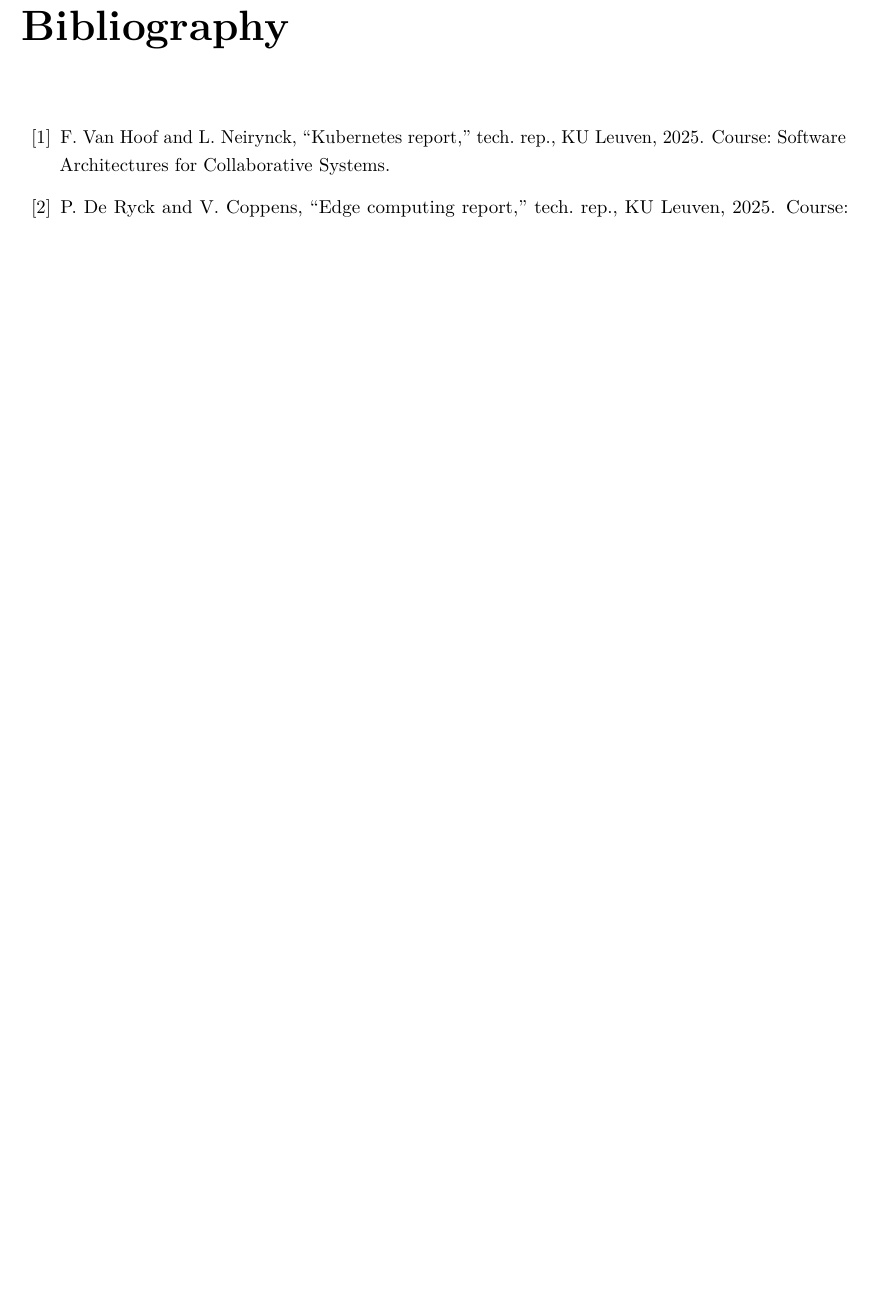
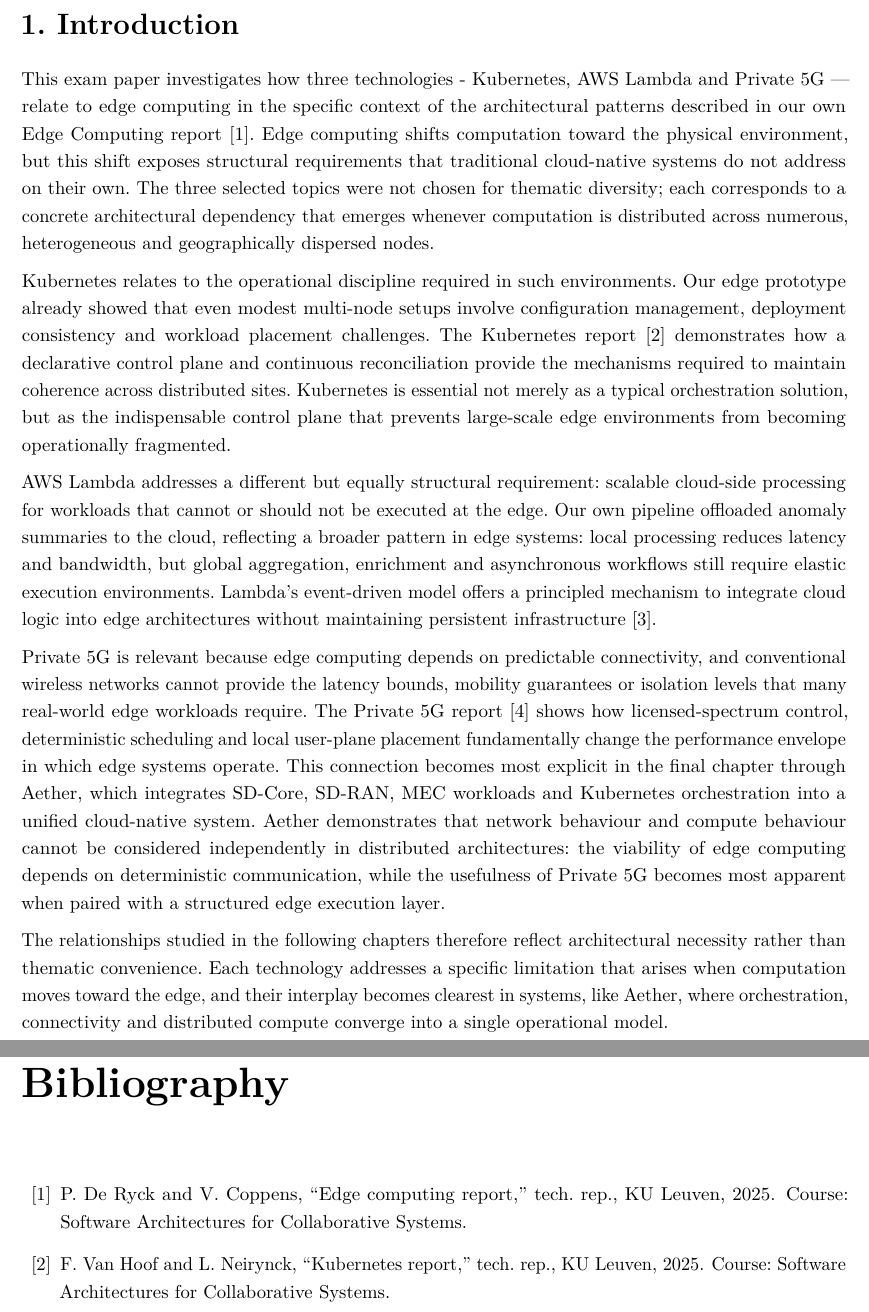
Before and after one commit to vincecoppens04/edge_computing, a LaTeX document (latex2/scription.tex, which reads latex2/bibliodatabase.bib, latex2/intro.tex): part of page 5 of 6 before the commit and two parts of pages 2 and 6 of 7 after it, the two joined at a grey line, cut at the place of the change, the shorter picture padded with empty space. Compiled offline with pdfLaTeX.

Commit message:
intro added

```diff
--- a/latex2/bibliodatabase.bib
+++ b/latex2/bibliodatabase.bib
@@ -145,0 +150,3 @@
+  note         = {Course: Software Architectures for Collaborative Systems},
+  year         = {2025}
+}
--- a/latex2/intro.tex
+++ b/latex2/intro.tex
@@ -0,0 +1,9 @@
+This exam paper investigates how three technologies - Kubernetes, AWS Lambda and Private 5G — relate to edge computing in the specific context of the architectural patterns described in our own Edge Computing report \cite{edge_computing_report}. Edge computing shifts computation toward the physical environment, but this shift exposes structural requirements that traditional cloud-native systems do not address on their own. The three selected topics were not chosen for thematic diversity; each corresponds to a concrete architectural dependency that emerges whenever computation is distributed across numerous, heterogeneous and geographically dispersed nodes.
+
+Kubernetes relates to the operational discipline required in such environments. Our edge prototype already showed that even modest multi-node setups involve configuration management, deployment consistency and workload placement challenges. The Kubernetes report \cite{kubernetes_report} demonstrates how a declarative control plane and continuous reconciliation provide the mechanisms required to maintain coherence across distributed sites. Kubernetes is essential not merely as a typical orchestration solution, but as the indispensable control plane that prevents large-scale edge environments from becoming operationally fragmented.
+
+AWS Lambda addresses a different but equally structural requirement: scalable cloud-side processing for workloads that cannot or should not be executed at the edge. Our own pipeline offloaded anomaly summaries to the cloud, reflecting a broader pattern in edge systems: local processing reduces latency and bandwidth, but global aggregation, enrichment and asynchronous workflows still require elastic execution environments. Lambda’s event-driven model offers a principled mechanism to integrate cloud logic into edge architectures without maintaining persistent infrastructure \cite{lambda_report}.
+
+Private 5G is relevant because edge computing depends on predictable connectivity, and conventional wireless networks cannot provide the latency bounds, mobility guarantees or isolation levels that many real-world edge workloads require. The Private 5G report \cite{private_5g_report} shows how licensed-spectrum control, deterministic scheduling and local user-plane placement fundamentally change the performance envelope in which edge systems operate. This connection becomes most explicit in the final chapter through Aether, which integrates SD-Core, SD-RAN, MEC workloads and Kubernetes orchestration into a unified cloud-native system. Aether demonstrates that network behaviour and compute behaviour cannot be considered independently in distributed architectures: the viability of edge computing depends on deterministic communication, while the usefulness of Private 5G becomes most apparent when paired with a structured edge execution layer.
+
+The relationships studied in the following chapters therefore reflect architectural necessity rather than thematic convenience. Each technology addresses a specific limitation that arises when computation moves toward the edge, and their interplay becomes clearest in systems, like Aether, where orchestration, connectivity and distributed compute converge into a single operational model.
--- a/latex2/scription.tex
+++ b/latex2/scription.tex
@@ -206,9 +206,9 @@
 \pagenumbering{arabic}
 
 % Pull the very first chapter up (tune value if needed)
-\vspace*{-1.5cm}
-% \mainchapter{Introduction}
-% \input{intro}
+%\vspace*{-1.5cm}
+\mainchapter{Introduction}
+\input{intro}
 
 \mainchapter{Kubernetes and its relevance to edge computing}
 \input{kubernetes}
```
Also changed, not shown: latex2/bibliodatabase.bib (6 more changed lines).
